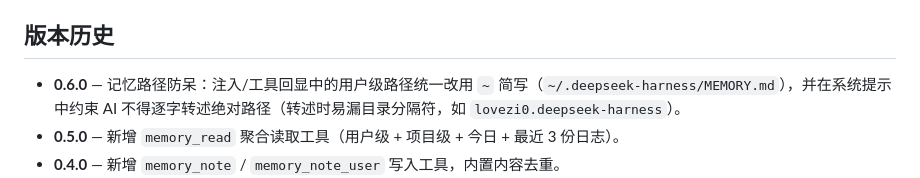
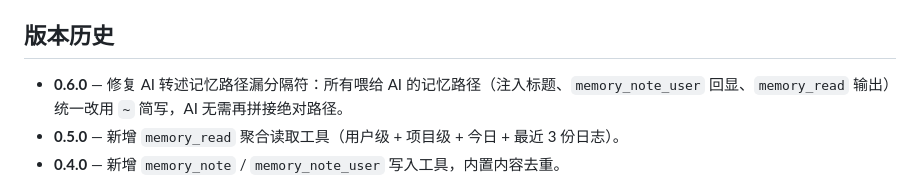
Before and after one commit to lovezi0/dsh-memory-palace, a Markdown page: README.md, the part around the change. Rendered like a GitHub page.

Commit message:
feat: 修复 AI 转述记忆路径漏分隔符
根因：AI 复述绝对路径时字符串拼接漏掉目录分隔符。
修复：所有喂给 AI 的记忆路径（注入标题、memory_note_user 回显、
memory_read 输出）统一改为 ~ 简写，AI 无需再拼接绝对路径。

```diff
--- a/README.md
+++ b/README.md
@@ -147,7 +147,7 @@ node test-client-smoke.mjs    # 前端冒烟：bundle 注册、settings.section
 
 ## 版本历史
 
-- **0.6.0** — 记忆路径防呆：注入/工具回显中的用户级路径统一改用 `~` 简写（`~/.deepseek-harness/MEMORY.md`），并在系统提示中约束 AI 不得逐字转述绝对路径（转述时易漏目录分隔符，如 `lovezi0.deepseek-harness`）。
+- **0.6.0** — 修复 AI 转述记忆路径漏分隔符：所有喂给 AI 的记忆路径（注入标题、`memory_note_user` 回显、`memory_read` 输出）统一改用 `~` 简写，AI 无需再拼接绝对路径。
 - **0.5.0** — 新增 `memory_read` 聚合读取工具（用户级 + 项目级 + 今日 + 最近 3 份日志）。
 - **0.4.0** — 新增 `memory_note` / `memory_note_user` 写入工具，内置内容去重。
 - **0.3.0** — 前端「记忆」设置页（独立设置页 slot，中英双语）。
```
